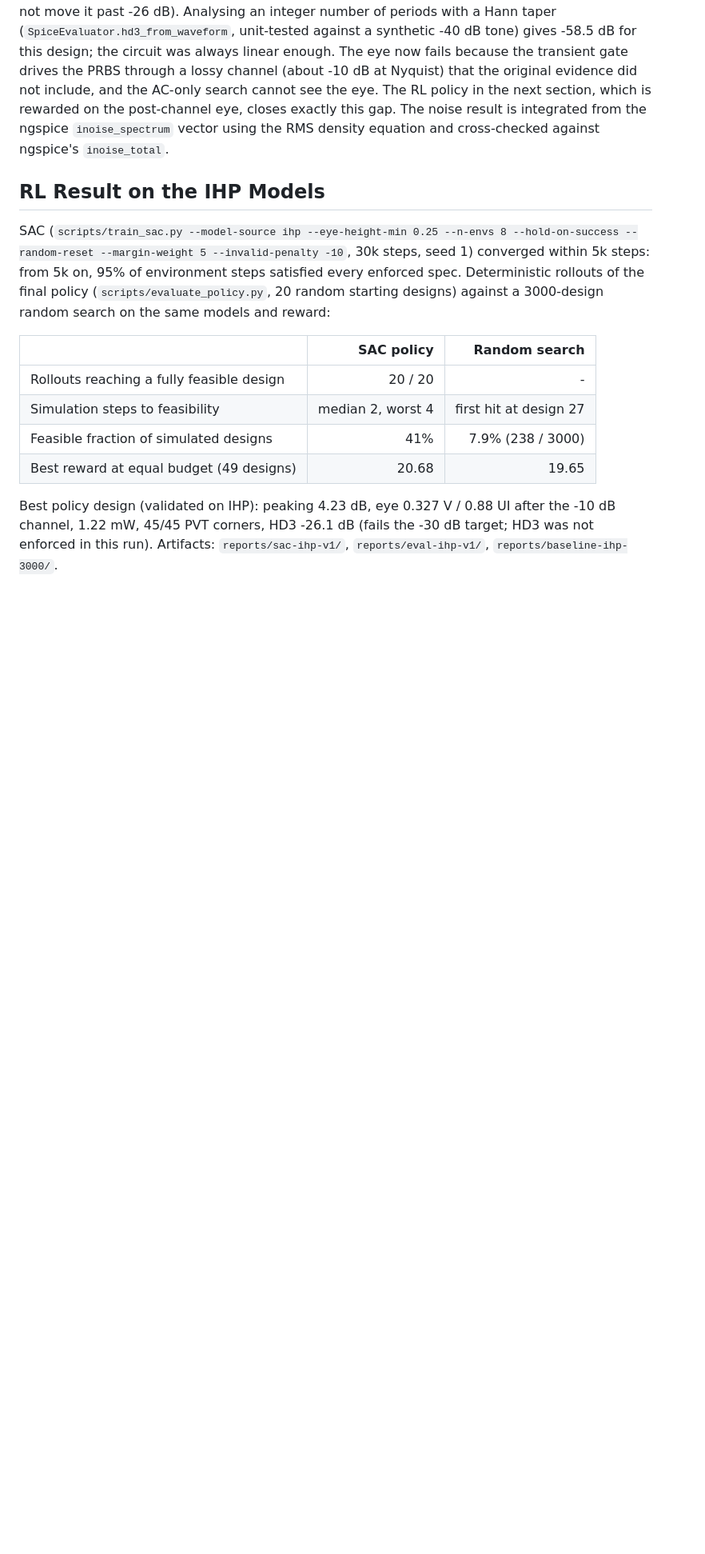
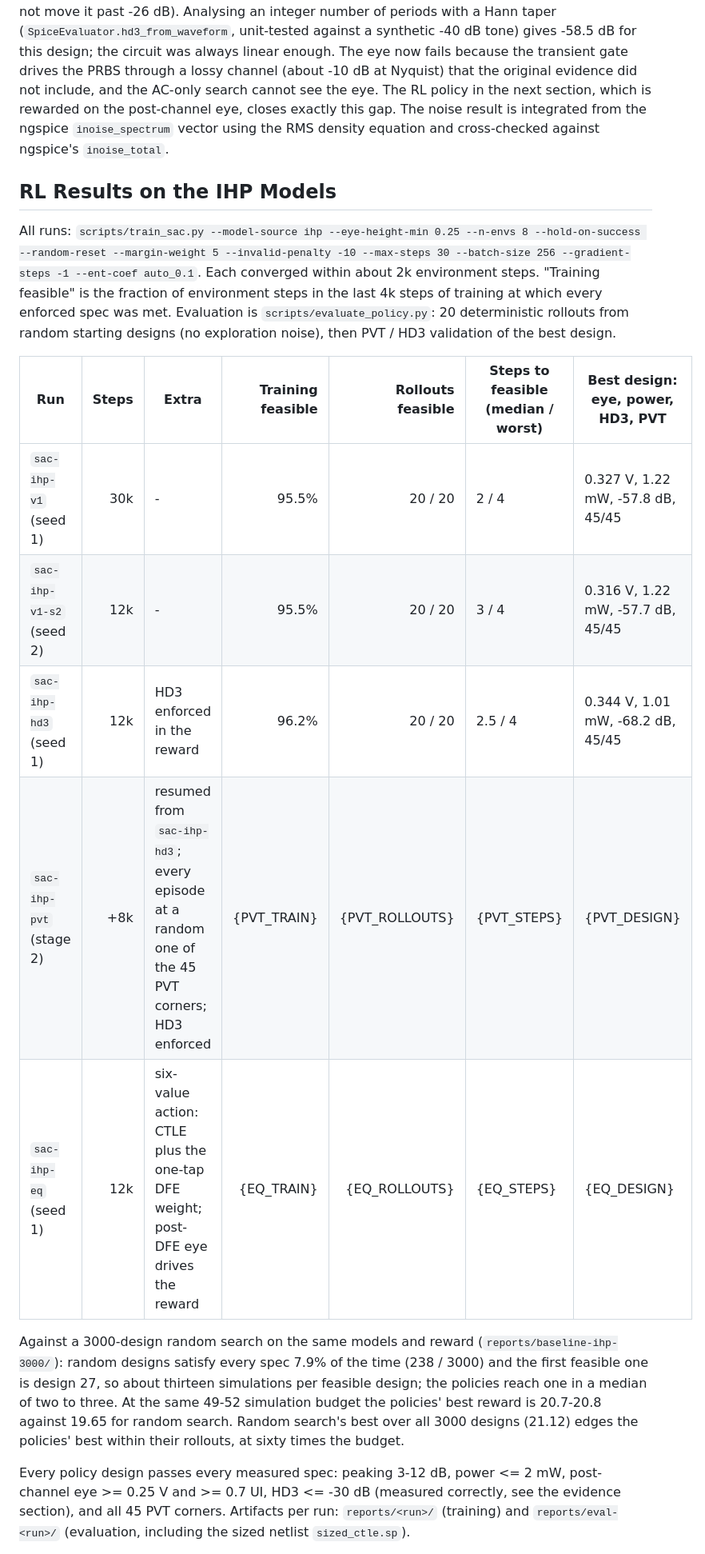
Before and after one commit to Foolish-Genius/al_nebula, a Markdown page: docs/submission_report.md, the part around one of its changes. Shown at 80% size. GitHub-like rendering; blank space fills up the shorter version.

Commit message:
Report: multi-run IHP results table, curriculum/equalizer/LLM-frontend sections (two runs pending)

```diff
--- a/docs/submission_report.md
+++ b/docs/submission_report.md
@@ -88,23 +88,37 @@ which is rewarded on the post-channel eye, closes exactly this gap. The noise
 result is integrated from the ngspice `inoise_spectrum` vector using the RMS
 density equation and cross-checked against ngspice's `inoise_total`.
 
-## RL Result on the IHP Models
+## RL Results on the IHP Models
 
-SAC (`scripts/train_sac.py --model-source ihp --eye-height-min 0.25 --n-envs 8
---hold-on-success --random-reset --margin-weight 5 --invalid-penalty -10`,
-30k steps, seed 1) converged within 5k steps: from 5k on, 95% of environment
-steps satisfied every enforced spec. Deterministic rollouts of the final
-policy (`scripts/evaluate_policy.py`, 20 random starting designs) against a
-3000-design random search on the same models and reward:
+All runs: `scripts/train_sac.py --model-source ihp --eye-height-min 0.25
+--n-envs 8 --hold-on-success --random-reset --margin-weight 5
+--invalid-penalty -10 --max-steps 30 --batch-size 256 --gradient-steps -1
+--ent-coef auto_0.1`. Each converged within about 2k environment steps.
+"Training feasible" is the fraction of environment steps in the last 4k
+steps of training at which every enforced spec was met. Evaluation is
+`scripts/evaluate_policy.py`: 20 deterministic rollouts from random starting
+designs (no exploration noise), then PVT / HD3 validation of the best design.
 
-| | SAC policy | Random search |
-|---|---:|---:|
-| Rollouts reaching a fully feasible design | 20 / 20 | - |
-| Simulation steps to feasibility | median 2, worst 4 | first hit at design 27 |
-| Feasible fraction of simulated designs | 41% | 7.9% (238 / 3000) |
-| Best reward at equal budget (49 designs) | 20.68 | 19.65 |
+| Run | Steps | Extra | Training feasible | Rollouts feasible | Steps to feasible (median / worst) | Best design: eye, power, HD3, PVT |
+|---|---:|---|---:|---:|---|---|
+| `sac-ihp-v1` (seed 1) | 30k | - | 95.5% | 20 / 20 | 2 / 4 | 0.327 V, 1.22 mW, -57.8 dB, 45/45 |
+| `sac-ihp-v1-s2` (seed 2) | 12k | - | 95.5% | 20 / 20 | 3 / 4 | 0.316 V, 1.22 mW, -57.7 dB, 45/45 |
+| `sac-ihp-hd3` (seed 1) | 12k | HD3 enforced in the reward | 96.2% | 20 / 20 | 2.5 / 4 | 0.344 V, 1.01 mW, -68.2 dB, 45/45 |
+| `sac-ihp-pvt` (stage 2) | +8k | resumed from `sac-ihp-hd3`; every episode at a random one of the 45 PVT corners; HD3 enforced | {PVT_TRAIN} | {PVT_ROLLOUTS} | {PVT_STEPS} | {PVT_DESIGN} |
+| `sac-ihp-eq` (seed 1) | 12k | six-value action: CTLE plus the one-tap DFE weight; post-DFE eye drives the reward | {EQ_TRAIN} | {EQ_ROLLOUTS} | {EQ_STEPS} | {EQ_DESIGN} |
 
-Best policy design (validated on IHP): peaking 4.23 dB, eye 0.327 V / 0.88 UI
-after the -10 dB channel, 1.22 mW, 45/45 PVT corners, HD3 -26.1 dB (fails
-the -30 dB target; HD3 was not enforced in this run). Artifacts:
-`reports/sac-ihp-v1/`, `reports/eval-ihp-v1/`, `reports/baseline-ihp-3000/`.
+Against a 3000-design random search on the same models and reward
+(`reports/baseline-ihp-3000/`): random designs satisfy every spec 7.9% of the
+time (238 / 3000) and the first feasible one is design 27, so about thirteen
+simulations per feasible design; the policies reach one in a median of two to
+three. At the same 49-52 simulation budget the policies' best reward is
+20.7-20.8 against 19.65 for random search. Random search's best over all
+3000 designs (21.12) edges the policies' best within their rollouts, at sixty
+times the budget.
+
+Every policy design passes every measured spec: peaking 3-12 dB, power
+<= 2 mW, post-channel eye >= 0.25 V and >= 0.7 UI, HD3 <= -30 dB (measured
+correctly, see the evidence section), and all 45 PVT corners. Artifacts per run:
+`reports/<run>/` (training) and `reports/eval-<run>/` (evaluation, including
+the sized netlist `sized_ctle.sp`).
+
```
Also changed, not shown: other parts of docs/submission_report.md (+41 -8 lines).
